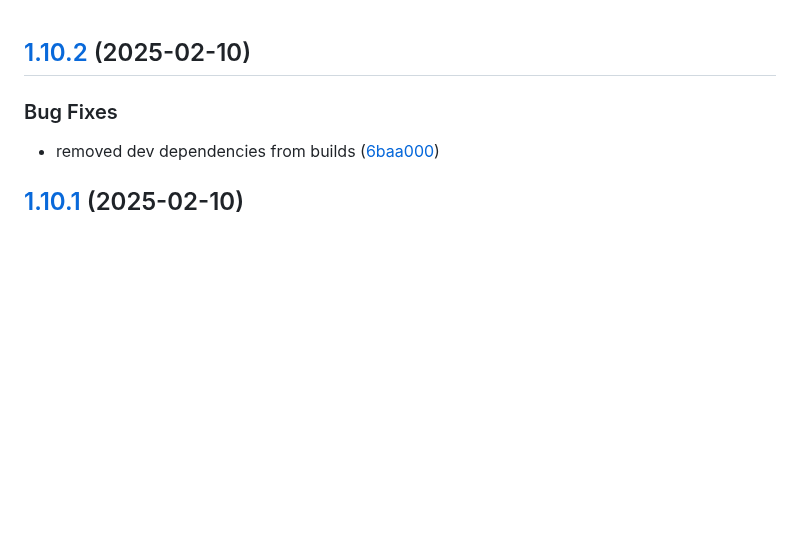
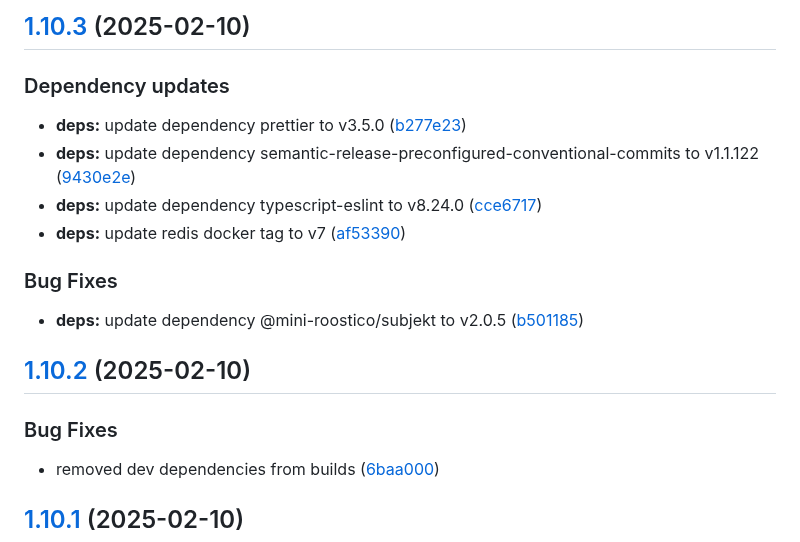
Before and after one commit to mini-roostico/api-web, a Markdown page: CHANGELOG.md, the part around the change. GitHub-like rendering; blank space fills up the shorter version.

Commit message:
chore(release): 1.10.3 [skip ci]
## [1.10.3](https://github.com/mini-roostico/api-web/compare/1.10.2...1.10.3) (2025-02-10)

### Dependency updates

* **deps:** update dependency prettier to v3.5.0 ([b277e23](https://github.com/mini-roostico/api-web/commit/b277e23dfc50a34a5212e0391799a34d17a01dd4))
* **deps:** update dependency semantic-release-preconfigured-conventional-commits to v1.1.122 ([9430e2e](https://github.com/mini-roostico/api-web/commit/9430e2e9239894c32b9ad082ce6049a3e08b8f25))
* **deps:** update dependency typescript-eslint to v8.24.0 ([cce6717](https://github.com/mini-roostico/api-web/commit/cce6717813e22d43c60ca0c437b76f84da9859c3))
* **deps:** update redis docker tag to v7 ([af53390](https://github.com/mini-roostico/api-web/commit/af533900ef634dbbfc83d5e2df2eb59682471e0c))

### Bug Fixes

* **deps:** update dependency @mini-roostico/subjekt to v2.0.5 ([b501185](https://github.com/mini-roostico/api-web/commit/b501185b35b0707aa1f72e833b53cf717cf945af))

```diff
--- a/CHANGELOG.md
+++ b/CHANGELOG.md
@@ -1,3 +1,16 @@
+## [1.10.3](https://github.com/mini-roostico/api-web/compare/1.10.2...1.10.3) (2025-02-10)
+
+### Dependency updates
+
+* **deps:** update dependency prettier to v3.5.0 ([b277e23](https://github.com/mini-roostico/api-web/commit/b277e23dfc50a34a5212e0391799a34d17a01dd4))
+* **deps:** update dependency semantic-release-preconfigured-conventional-commits to v1.1.122 ([9430e2e](https://github.com/mini-roostico/api-web/commit/9430e2e9239894c32b9ad082ce6049a3e08b8f25))
+* **deps:** update dependency typescript-eslint to v8.24.0 ([cce6717](https://github.com/mini-roostico/api-web/commit/cce6717813e22d43c60ca0c437b76f84da9859c3))
+* **deps:** update redis docker tag to v7 ([af53390](https://github.com/mini-roostico/api-web/commit/af533900ef634dbbfc83d5e2df2eb59682471e0c))
+
+### Bug Fixes
+
+* **deps:** update dependency @mini-roostico/subjekt to v2.0.5 ([b501185](https://github.com/mini-roostico/api-web/commit/b501185b35b0707aa1f72e833b53cf717cf945af))
+
 ## [1.10.2](https://github.com/mini-roostico/api-web/compare/1.10.1...1.10.2) (2025-02-10)
 
 ### Bug Fixes
```
